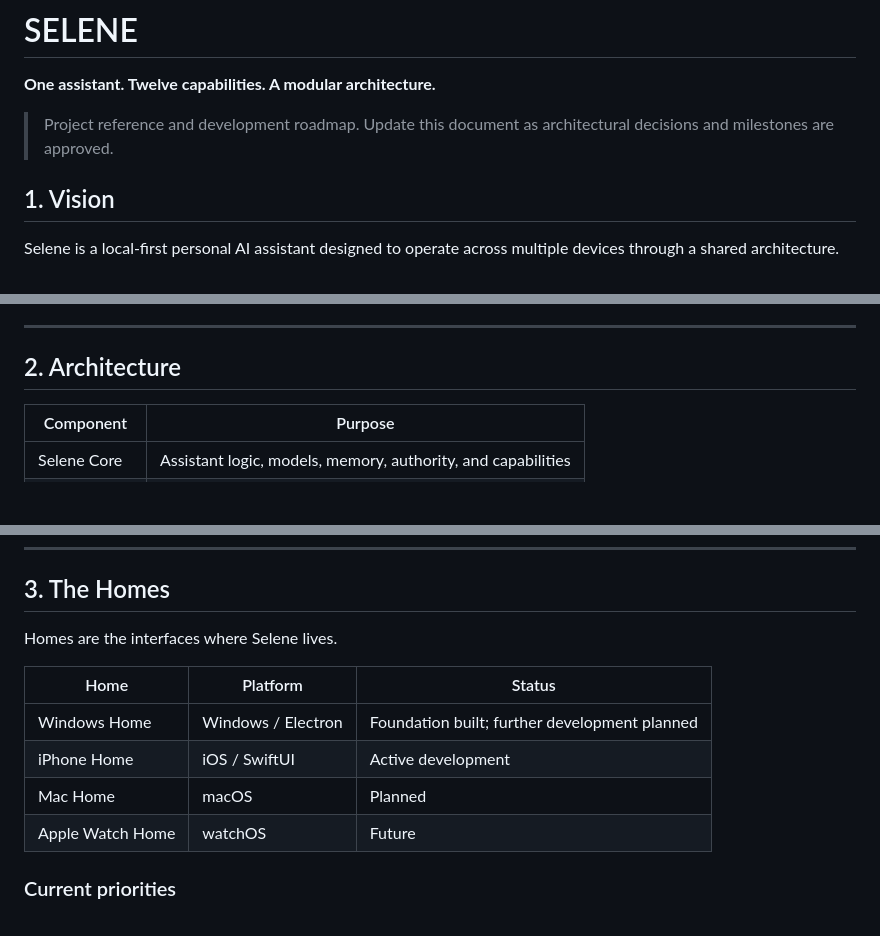
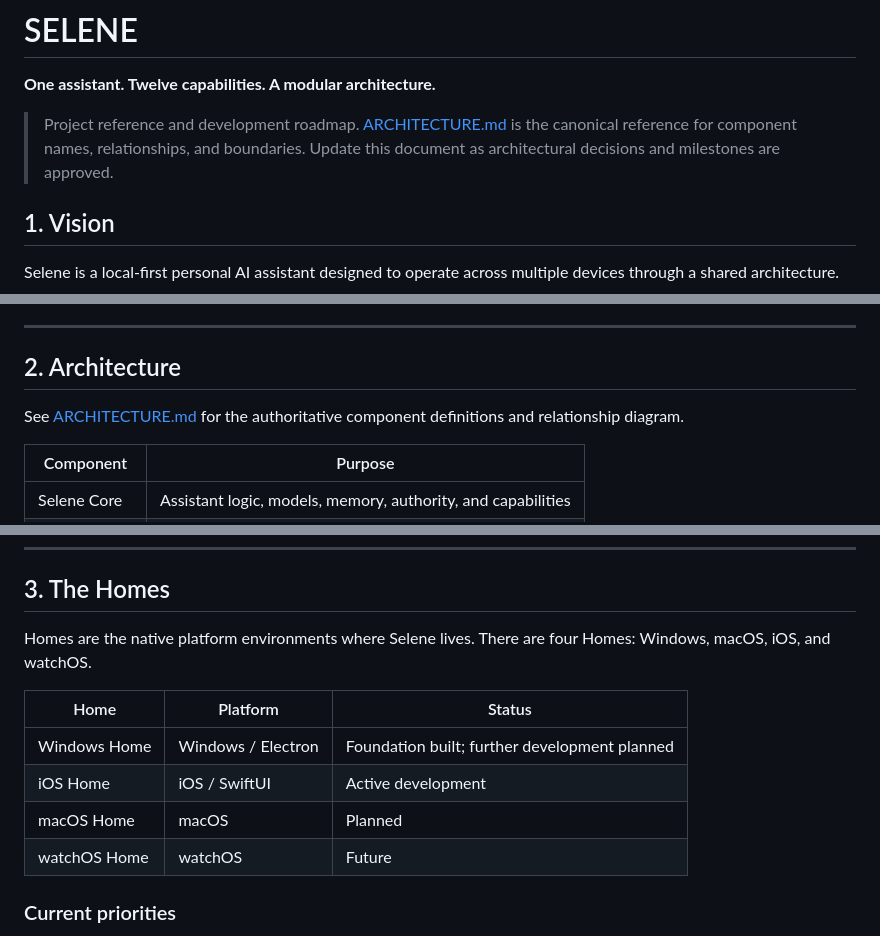
Before and after one commit to TheMiiSquadron/Selene, a Markdown page: Selene.md, 3 parts joined by grey strips. GitHub-like rendering; blank space fills up the shorter version.

Commit message:
Link project roadmap to canonical architecture and four native Homes

```diff
--- a/Selene.md
+++ b/Selene.md
@@ -2,7 +2,7 @@
 
 **One assistant. Twelve capabilities. A modular architecture.**
 
-> Project reference and development roadmap. Update this document as architectural decisions and milestones are approved.
+> Project reference and development roadmap. [ARCHITECTURE.md](ARCHITECTURE.md) is the canonical reference for component names, relationships, and boundaries. Update this document as architectural decisions and milestones are approved.
 
 ## 1. Vision
 
@@ -22,6 +22,8 @@ Development priorities:
 
 ## 2. Architecture
 
+See [ARCHITECTURE.md](ARCHITECTURE.md) for the authoritative component definitions and relationship diagram.
+
 | Component               | Purpose                                                      |
 | ----------------------- | ------------------------------------------------------------ |
 | Selene Core             | Assistant logic, models, memory, authority, and capabilities |
@@ -38,14 +40,14 @@ Development priorities:
 
 ## 3. The Homes
 
-Homes are the interfaces where Selene lives.
+Homes are the native platform environments where Selene lives. There are four Homes: Windows, macOS, iOS, and watchOS.
 
 | Home             | Platform           | Status                                        |
 | ---------------- | ------------------ | --------------------------------------------- |
 | Windows Home     | Windows / Electron | Foundation built; further development planned |
-| iPhone Home      | iOS / SwiftUI      | Active development                            |
-| Mac Home         | macOS              | Planned                                       |
-| Apple Watch Home | watchOS            | Future                                        |
+| iOS Home         | iOS / SwiftUI      | Active development                            |
+| macOS Home       | macOS              | Planned                                       |
+| watchOS Home     | watchOS            | Future                                        |
 
 ### Current priorities
 
```
